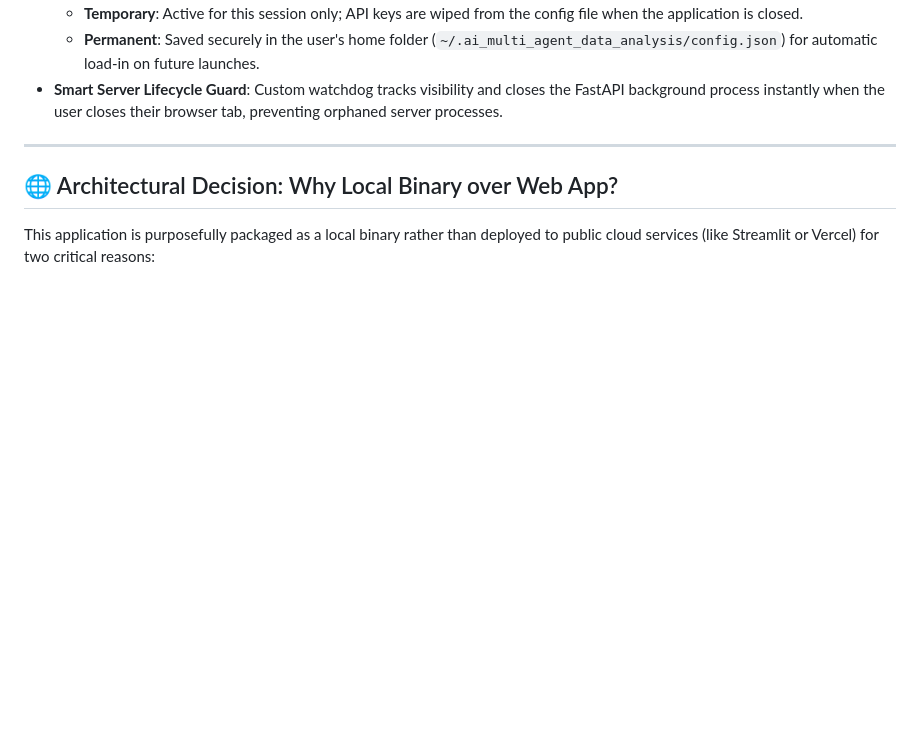
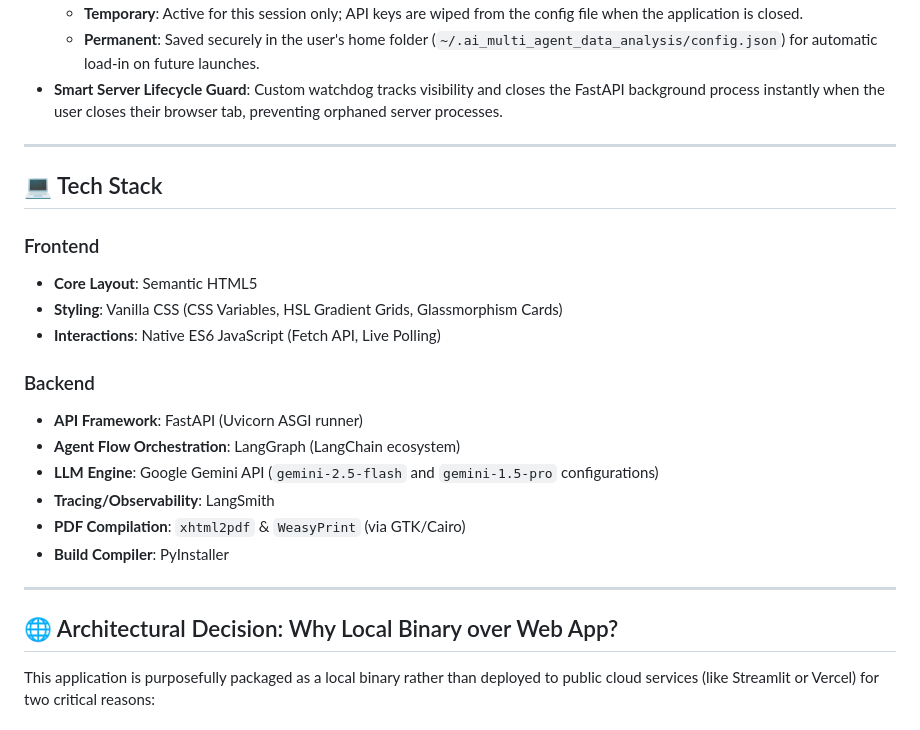
Before and after one commit to ThucDao/ai-multi-agent-data-analysis-app, a Markdown page: README.md, the part around the change. Rendered like a GitHub page; blank space fills up the shorter version.

Commit message:
add project README with architecture, quick start guide, and agent workflow details

```diff
--- a/README.md
+++ b/README.md
@@ -161,6 +161,23 @@ graph TD
 
 ---
 
+## 💻 Tech Stack
+
+### Frontend
+* **Core Layout**: Semantic HTML5
+* **Styling**: Vanilla CSS (CSS Variables, HSL Gradient Grids, Glassmorphism Cards)
+* **Interactions**: Native ES6 JavaScript (Fetch API, Live Polling)
+
+### Backend
+* **API Framework**: FastAPI (Uvicorn ASGI runner)
+* **Agent Flow Orchestration**: LangGraph (LangChain ecosystem)
+* **LLM Engine**: Google Gemini API (`gemini-2.5-flash` and `gemini-1.5-pro` configurations)
+* **Tracing/Observability**: LangSmith
+* **PDF Compilation**: `xhtml2pdf` & `WeasyPrint` (via GTK/Cairo)
+* **Build Compiler**: PyInstaller
+
+---
+
 ## 🌐 Architectural Decision: Why Local Binary over Web App?
 
 This application is purposefully packaged as a local binary rather than deployed to public cloud services (like Streamlit or Vercel) for two critical reasons:
```
